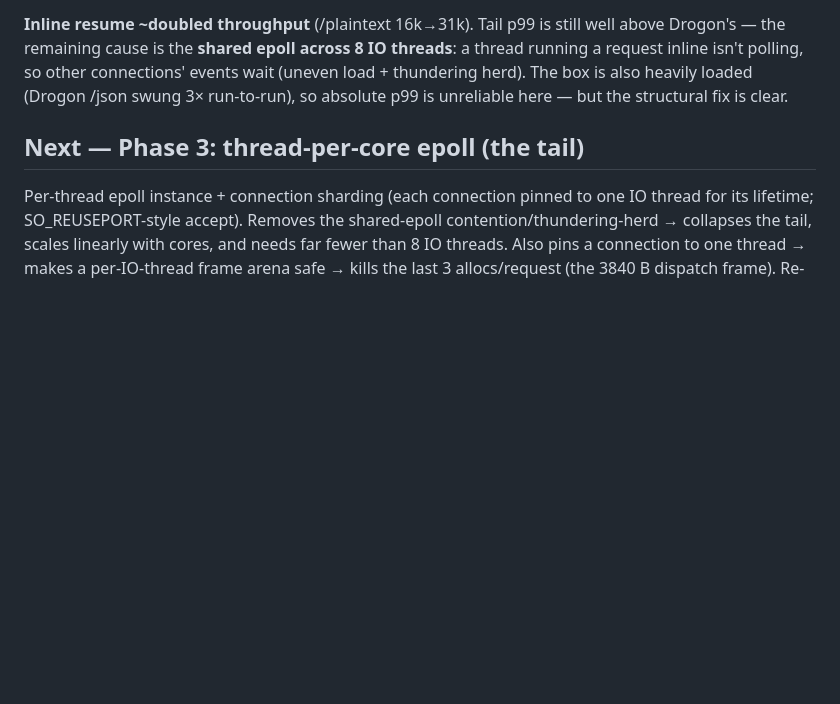
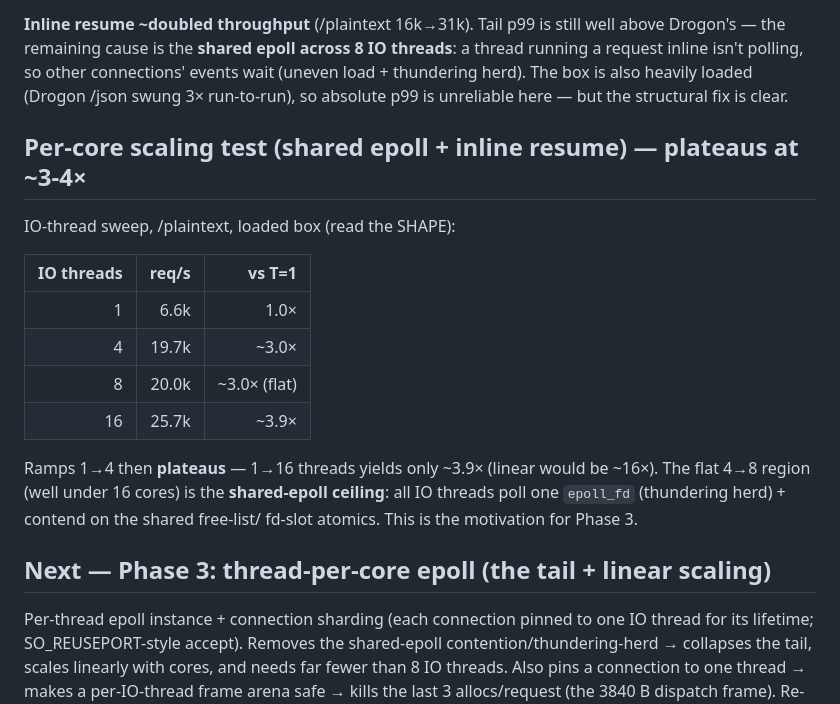
Before and after one commit to Ugbot/BoltAPI, a Markdown page: docs/PERF_DISPATCH.md, the part around the change. Drawn GitHub-style; blank space fills up the shorter version.

Commit message:
docs: per-core scaling test — plateaus ~3-4x (shared-epoll ceiling) -> Phase 3

```diff
--- a/docs/PERF_DISPATCH.md
+++ b/docs/PERF_DISPATCH.md
@@ -90,7 +90,23 @@ thread running a request inline isn't polling, so other connections' events wait
 (uneven load + thundering herd). The box is also heavily loaded (Drogon /json swung
 3× run-to-run), so absolute p99 is unreliable here — but the structural fix is clear.
 
-## Next — Phase 3: thread-per-core epoll (the tail)
+## Per-core scaling test (shared epoll + inline resume)  — plateaus at ~3-4×
+
+IO-thread sweep, /plaintext, loaded box (read the SHAPE):
+
+| IO threads | req/s | vs T=1 |
+|---:|---:|---:|
+| 1 | 6.6k | 1.0× |
+| 4 | 19.7k | ~3.0× |
+| 8 | 20.0k | ~3.0× (flat) |
+| 16 | 25.7k | ~3.9× |
+
+Ramps 1→4 then **plateaus** — 1→16 threads yields only ~3.9× (linear would be ~16×).
+The flat 4→8 region (well under 16 cores) is the **shared-epoll ceiling**: all IO
+threads poll one `epoll_fd` (thundering herd) + contend on the shared free-list/
+fd-slot atomics. This is the motivation for Phase 3.
+
+## Next — Phase 3: thread-per-core epoll (the tail + linear scaling)
 
 Per-thread epoll instance + connection sharding (each connection pinned to one IO
 thread for its lifetime; SO_REUSEPORT-style accept). Removes the shared-epoll
```
